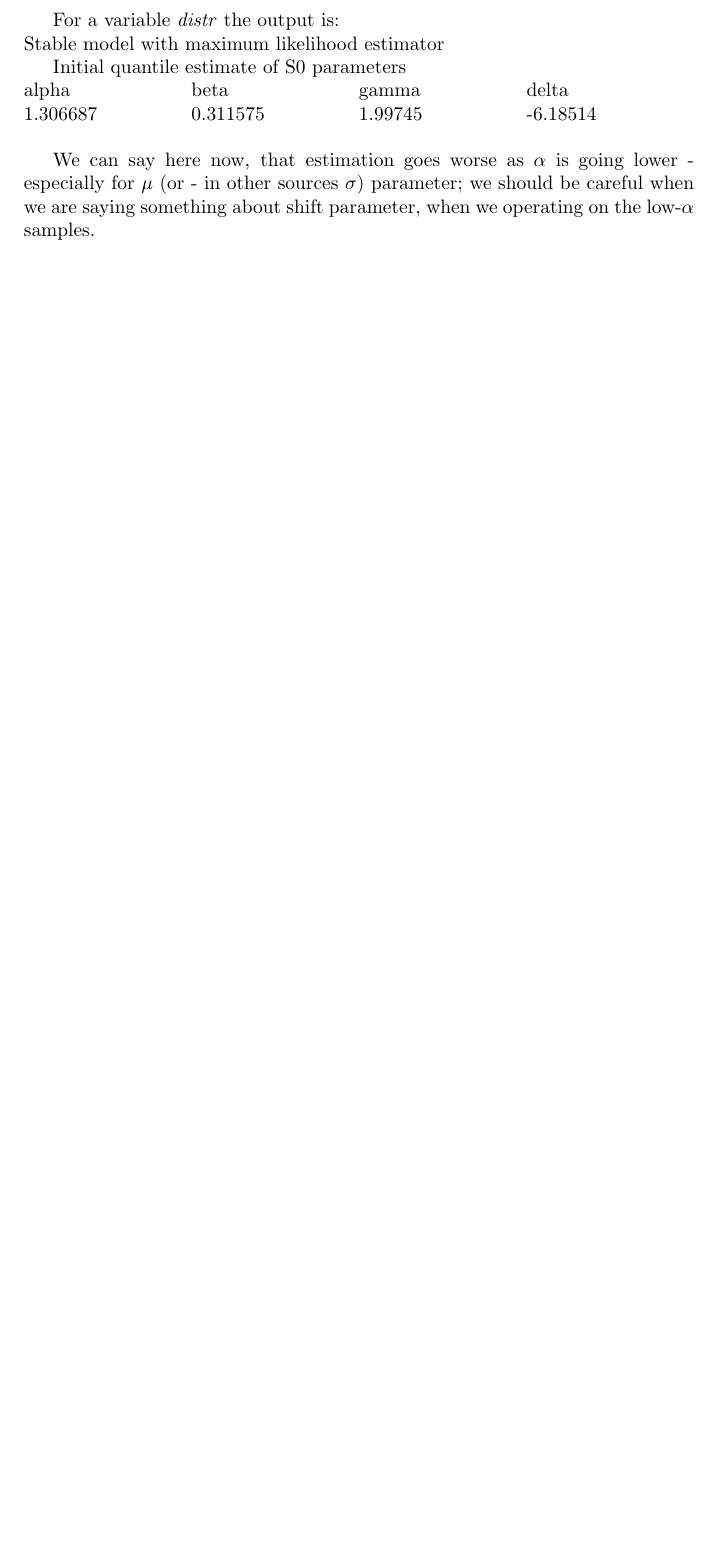
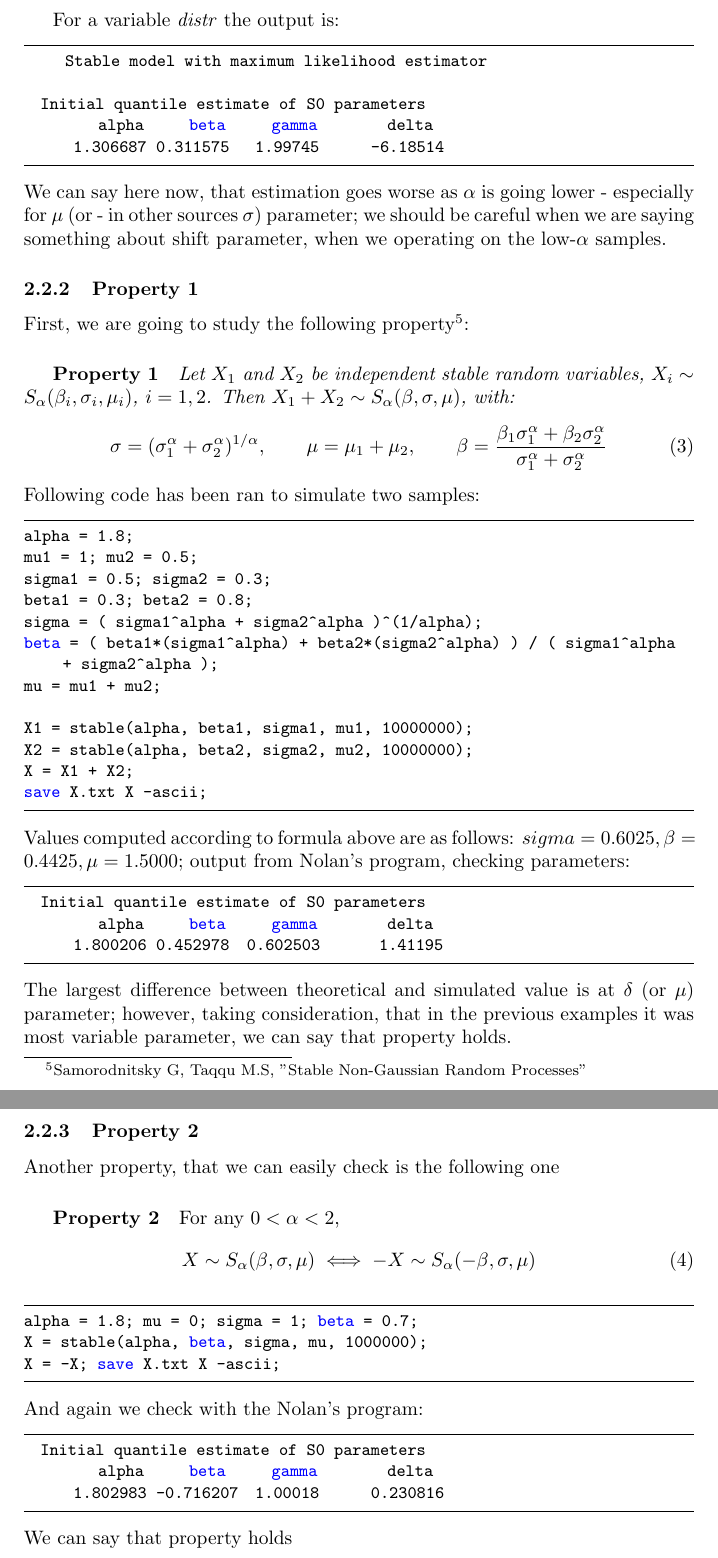
Before and after one commit to akjanik/stochastic_simulations, a LaTeX document (report.tex): part of page 4 of 4 before the commit and two parts of pages 4 and 5 of 5 after it, the two joined at a grey line, cut so that both start at the same text, the shorter picture padded with empty space. Compiled offline with pdfLaTeX.

Commit message:
added stable_properties.m file, added two subsections in report

```diff
--- a/report.tex
+++ b/report.tex
@@ -85 +110,0 @@ For a variable \textit{levy} the output is:\\
-For a variable \textit{distr} the output is:\\
@@ -86,8 +116,62 @@ For a variable \textit{distr} the output is:\\
+For a variable \textit{distr} the output is:
+\begin{lstlisting}
 	 Stable model with maximum likelihood estimator
 
-  Initial quantile estimate of S0 parameters\\
-         \tab {alpha}      \tab{beta}      \tab{gamma}         \tab{delta}\\
-      \tab{1.306687}  \tab{0.311575}    \tab{1.99745}       \tab{-6.18514}   \\
+  Initial quantile estimate of S0 parameters
+         alpha      beta      gamma         delta
+      1.306687  0.311575    1.99745       -6.18514
+\end{lstlisting}
+We can say here now, that estimation goes worse as $\alpha$ is going lower - especially for $\mu$ (or - in other sources $\sigma$) parameter; we should be careful when we are saying something about shift parameter, when we operating on the low-$\alpha$ samples.
 
-We can say here now, that estimation goes worse as $\alpha$ is going lower - especially for $\mu$ (or - in other sources $\sigma$) parameter; we should be careful when we are saying something about shift parameter, when we operating on the low-$\alpha$ samples.
+\subsubsection{Property 1}
+First, we are going to study the following property\footnote{Samorodnitsky G, Taqqu M.S, "Stable Non-Gaussian Random Processes"}:
+\subparagraph{Property 1}
+\textit{Let $X_1$ and $X_2$ be independent stable random variables, $X_i \sim S_\alpha(\beta_i, \sigma_i, \mu_i)$, $i = 1,2$. Then $X_1 + X_2 \sim S_\alpha(\beta, \sigma, \mu)$, with: }
+\begin{equation}
+\sigma = (\sigma_1^\alpha + \sigma_2^\alpha)^{1/\alpha}, \qquad \mu = \mu_1 + \mu_2, \qquad \beta = \frac{\beta_1\sigma_1^\alpha + \beta_2\sigma_2^\alpha}{\sigma_1^\alpha + \sigma_2^\alpha}
+\end{equation}
+Following code has been ran to simulate two samples:
+
+\begin{lstlisting}
+alpha = 1.8;
+mu1 = 1; mu2 = 0.5;
+sigma1 = 0.5; sigma2 = 0.3;
+beta1 = 0.3; beta2 = 0.8;
+sigma = ( sigma1^alpha + sigma2^alpha )^(1/alpha);
+beta = ( beta1*(sigma1^alpha) + beta2*(sigma2^alpha) ) / ( sigma1^alpha + sigma2^alpha );
+mu = mu1 + mu2;
+
+X1 = stable(alpha, beta1, sigma1, mu1, 10000000);
+X2 = stable(alpha, beta2, sigma2, mu2, 10000000);
+X = X1 + X2;
+save X.txt X -ascii;
+\end{lstlisting}
+Values computed according to formula above are as follows: $sigma = 0.6025, \beta = 0.4425, \mu = 1.5000$; output from Nolan's program, checking parameters:
+\begin{lstlisting}
+  Initial quantile estimate of S0 parameters
+         alpha      beta      gamma         delta
+      1.800206  0.452978   0.602503        1.41195
+\end{lstlisting}
+The largest difference between theoretical and simulated value is at $\delta$ (or $\mu$) parameter; however, taking consideration, that in the previous examples it was most variable parameter, we can say that property holds.
+
+\subsubsection{Property 2}
+Another property, that we can easily check is the following one
+\subparagraph{Property 2}
+For any $0 < \alpha < 2$,
+\begin{equation}
+X \sim S_\alpha(\beta, \sigma, \mu) \iff -X \sim S_\alpha(-\beta, \sigma, \mu)
+\end{equation}
+
+\begin{lstlisting}
+alpha = 1.8; mu = 0; sigma = 1; beta = 0.7;
+X = stable(alpha, beta, sigma, mu, 1000000);
+X = -X; save X.txt X -ascii;
+\end{lstlisting}
+And again we check with the Nolan's program:
+\begin{lstlisting}
+  Initial quantile estimate of S0 parameters
+         alpha      beta      gamma         delta
+      1.802983 -0.716207    1.00018       0.230816
+\end{lstlisting}
+We can say that property holds
 \end{document}
```
Also changed, not shown: report.tex (71 more changed lines), 1 other file.
